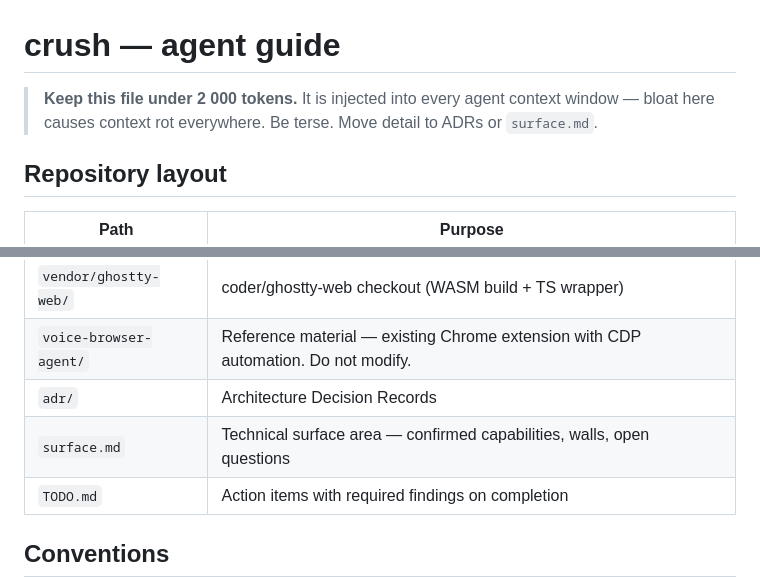
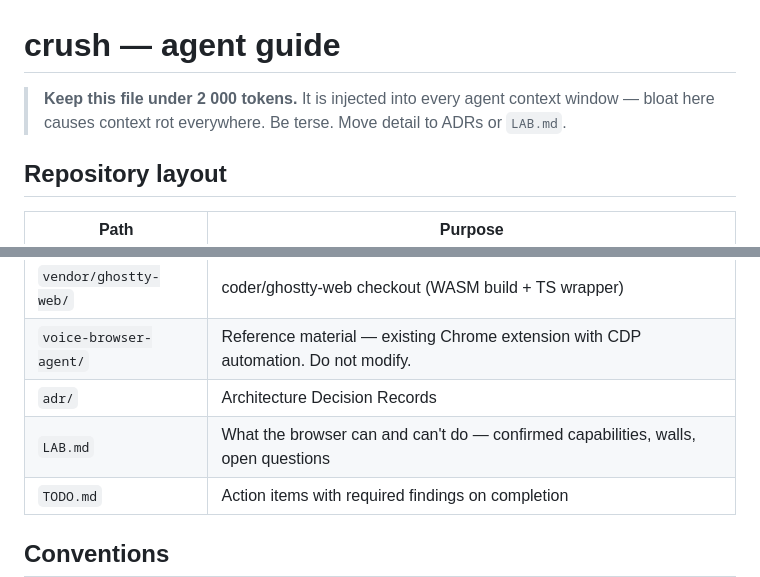
Before and after one commit to oneilltomhq/crush, a Markdown page: AGENTS.md, 2 parts joined by grey strips. Drawn GitHub-style.

Commit message:
rename surface.md → LAB.md
Amp-Thread-ID: https://ampcode.com/threads/T-019c70ca-28b0-7789-8bb2-4af6351356f7
Co-authored-by: Amp <amp@ampcode.com>

```diff
--- a/AGENTS.md
+++ b/AGENTS.md
@@ -1,6 +1,6 @@
 # crush — agent guide
 
-> **Keep this file under 2 000 tokens.** It is injected into every agent context window — bloat here causes context rot everywhere. Be terse. Move detail to ADRs or `surface.md`.
+> **Keep this file under 2 000 tokens.** It is injected into every agent context window — bloat here causes context rot everywhere. Be terse. Move detail to ADRs or `LAB.md`.
 
 ## Repository layout
 
@@ -11,7 +11,7 @@
 | `vendor/ghostty-web/` | coder/ghostty-web checkout (WASM build + TS wrapper) |
 | `voice-browser-agent/` | Reference material — existing Chrome extension with CDP automation. Do not modify. |
 | `adr/` | Architecture Decision Records |
-| `surface.md` | Technical surface area — confirmed capabilities, walls, open questions |
+| `LAB.md` | What the browser can and can't do — confirmed capabilities, walls, open questions |
 | `TODO.md` | Action items with required findings on completion |
 
 ## Conventions
```
Also changed, not shown: LAB.md (renamed from surface.md).
